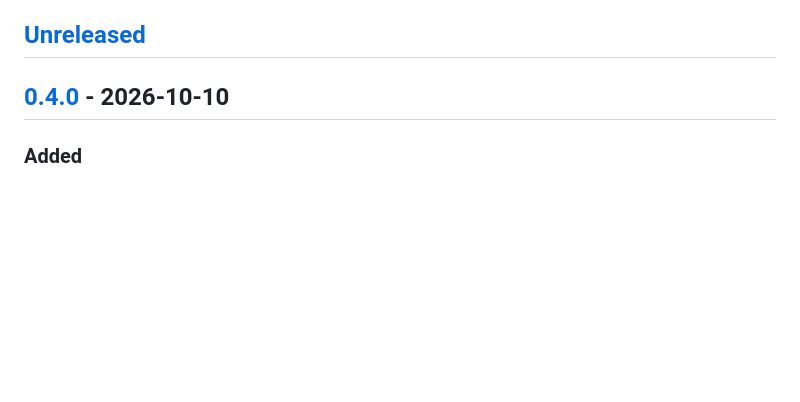
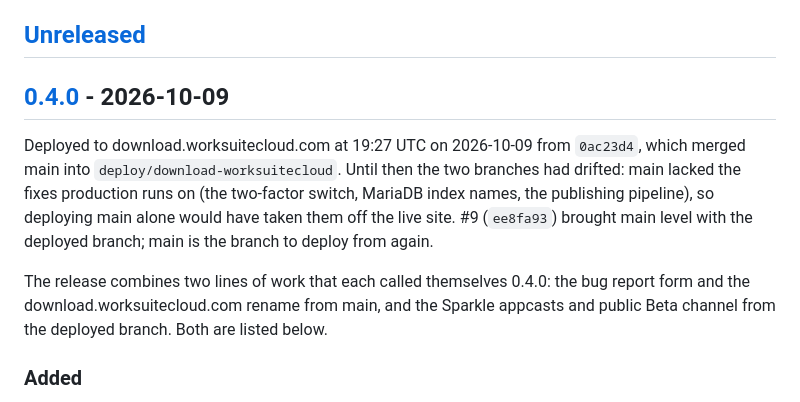
Before and after one commit to Livezen-Technologies/worksite-download, a Markdown page: CHANGELOG.md, the part around the change. Rendered like a GitHub page; blank space fills up the shorter version.

Commit message:
CHANGELOG: 0.4.0 deployed to download.worksuitecloud.com, and main level with the deployed branch
Co-Authored-By: Claude Opus 5.5 <noreply@anthropic.com>

```diff
--- a/CHANGELOG.md
+++ b/CHANGELOG.md
@@ -13,7 +13,20 @@ Section headings used under each version: **Added**, **Changed**, **Deprecated**
 
 ## [Unreleased]
 
-## [0.4.0] - 2026-10-10
+## [0.4.0] - 2026-10-09
+
+Deployed to download.worksuitecloud.com at 19:27 UTC on 2026-10-09 from
+`0ac23d4`, which merged main into `deploy/download-worksuitecloud`. Until then
+the two branches had drifted: main lacked the fixes production runs on (the
+two-factor switch, MariaDB index names, the publishing pipeline), so deploying
+main alone would have taken them off the live site. #9 (`ee8fa93`) brought main
+level with the deployed branch; main is the branch to deploy from again.
+
+The release combines two lines of work that each called themselves 0.4.0: the
+bug report form and the download.worksuitecloud.com rename from main, and the
+Sparkle appcasts and public Beta channel from the deployed branch. Both are listed
+below.
+
 ### Added
 
 - **Public "Report a problem" form (FR-BT-REP-09)** — `/report-a-problem`
```
